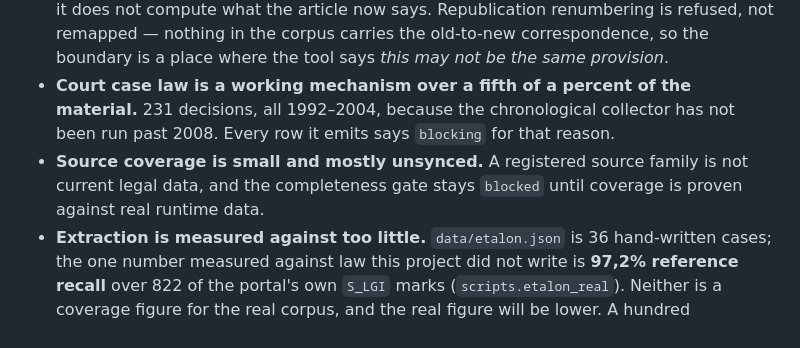
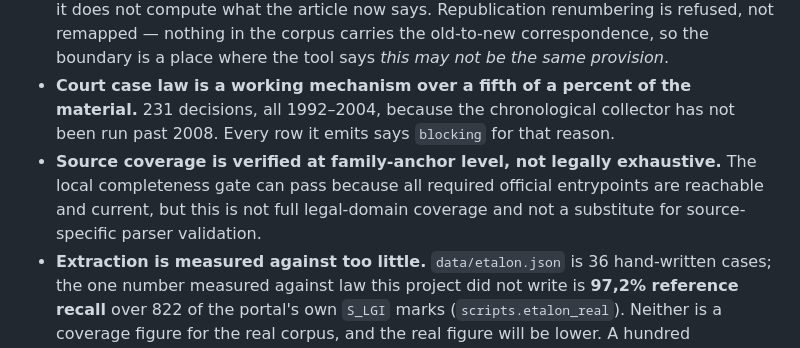
Before and after one commit to CristianNichifor/legislativ, a Markdown page: README.md, the part around one of its changes. Drawn GitHub-style.

```diff
--- a/README.md
+++ b/README.md
@@ -125,8 +126,9 @@ Design limits and measured gaps, not bugs:
 - **Court case law is a working mechanism over a fifth of a percent of the material.** 231
   decisions, all 1992–2004, because the chronological collector has not been run past 2008. Every
   row it emits says `blocking` for that reason.
-- **Source coverage is small and mostly unsynced.** A registered source family is not current legal
-  data, and the completeness gate stays `blocked` until coverage is proven against real runtime data.
+- **Source coverage is verified at family-anchor level, not legally exhaustive.** The local
+  completeness gate can pass because all required official entrypoints are reachable and current, but
+  this is not full legal-domain coverage and not a substitute for source-specific parser validation.
 - **Extraction is measured against too little.** `data/etalon.json` is 36 hand-written cases; the one
   number measured against law this project did not write is **97,2% reference recall** over 822 of
   the portal's own `S_LGI` marks (`scripts.etalon_real`). Neither is a coverage figure for the real
```
Also changed, not shown: other parts of README.md (+19 -16 lines), docs/PROJECT_FINISH_BIBLE.md (+94 -35 lines).
